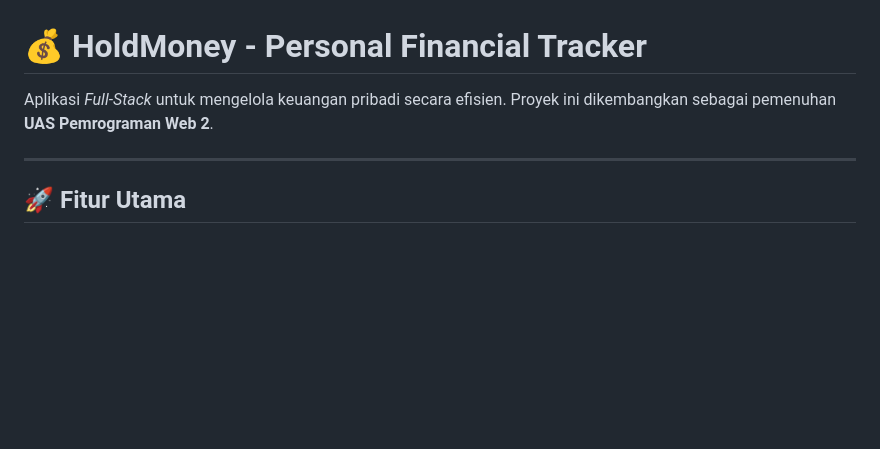
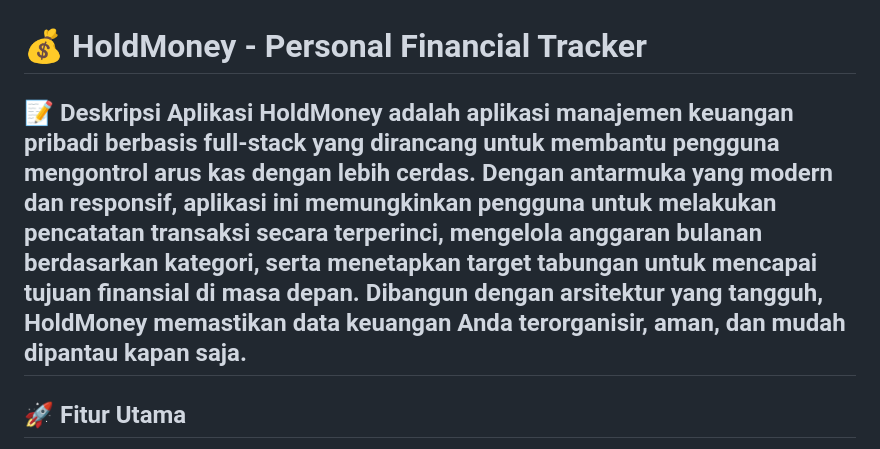
Before and after one commit to 25552012015-TheoAw/UAS_Pemograman_Web_2_25552012015_TheoAleksanderWilliam, a Markdown page: README.md, the part around the change. Drawn GitHub-style; blank space fills up the shorter version.

```diff
--- a/README.md
+++ b/README.md
@@ -1,7 +1,7 @@
 # 💰 HoldMoney - Personal Financial Tracker
 
-Aplikasi *Full-Stack* untuk mengelola keuangan pribadi secara efisien. Proyek ini dikembangkan sebagai pemenuhan **UAS Pemrograman Web 2**.
-
+📝 Deskripsi Aplikasi
+HoldMoney adalah aplikasi manajemen keuangan pribadi berbasis full-stack yang dirancang untuk membantu pengguna mengontrol arus kas dengan lebih cerdas. Dengan antarmuka yang modern dan responsif, aplikasi ini memungkinkan pengguna untuk melakukan pencatatan transaksi secara terperinci, mengelola anggaran bulanan berdasarkan kategori, serta menetapkan target tabungan untuk mencapai tujuan finansial di masa depan. Dibangun dengan arsitektur yang tangguh, HoldMoney memastikan data keuangan Anda terorganisir, aman, dan mudah dipantau kapan saja.
 ---
 
 ## 🚀 Fitur Utama
```
